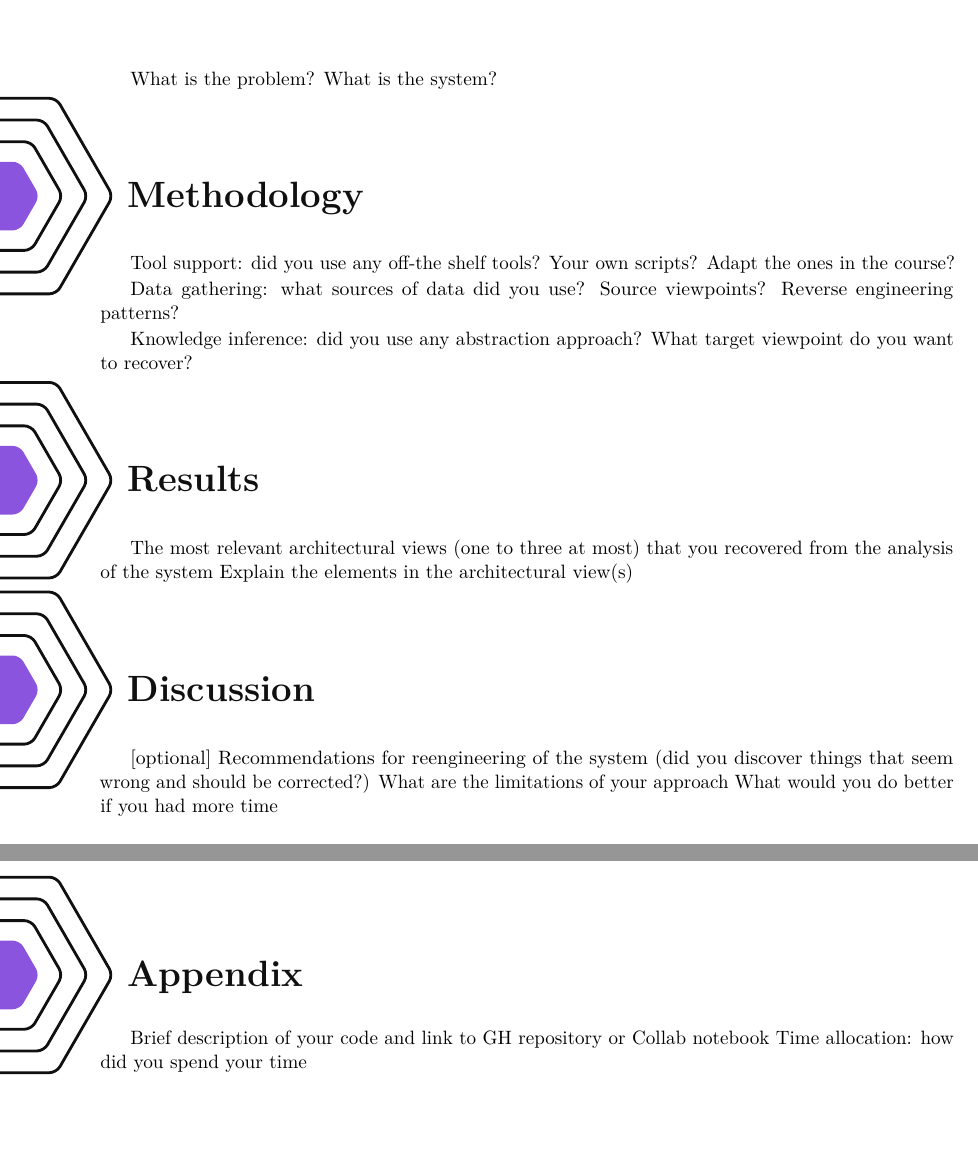
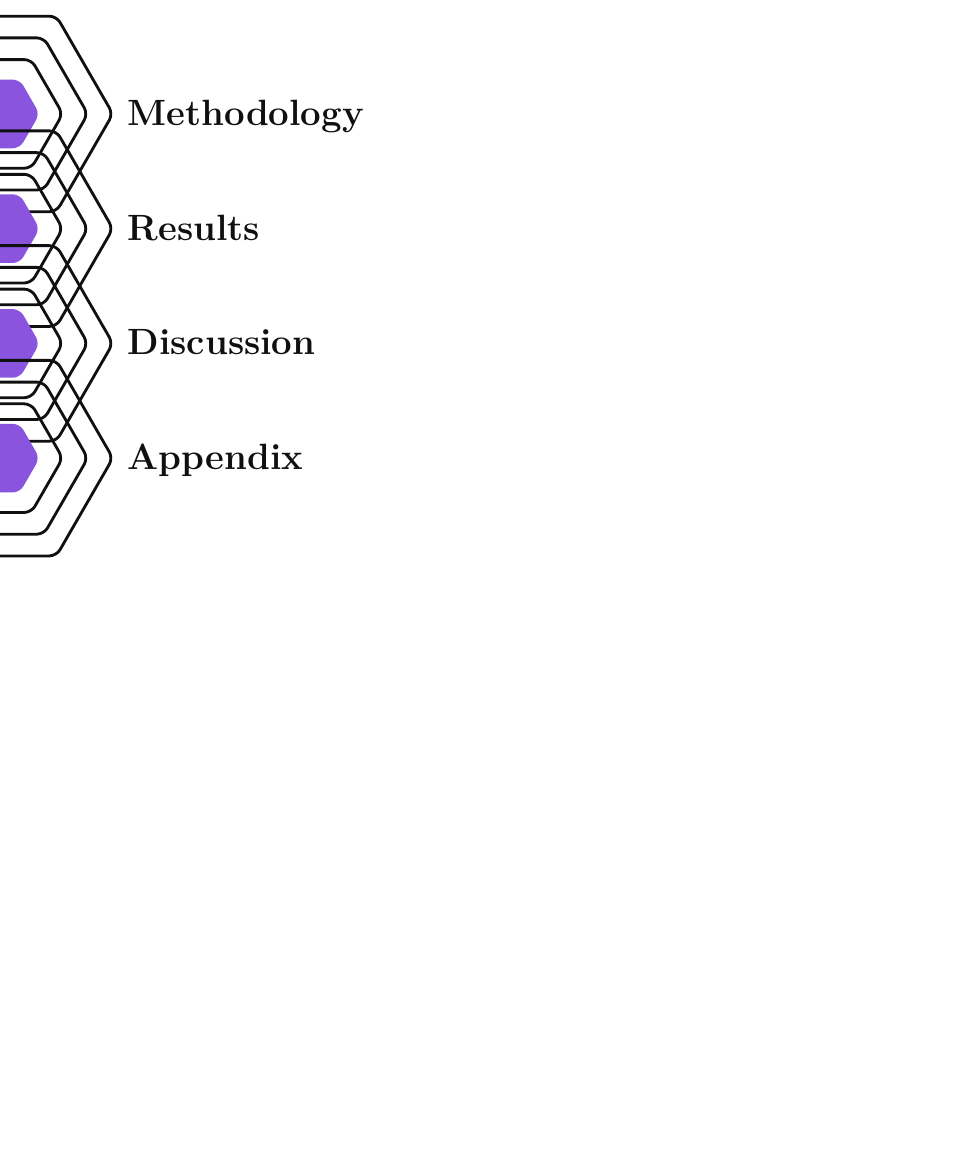
Before and after one commit to frederikgantriis/architectural_reconstruction, a LaTeX document (main.tex): two parts of pages 2 and 3 of 3 before the commit and part of page 4 of 4 after it, the two joined at a grey line, cut at the place of the change. Compiled offline with pdfLaTeX.

Commit message:
chore: add notes from official document as comments

```diff
--- a/main.tex
+++ b/main.tex
@@ -27,29 +27,28 @@
     \phantomsection
     \chapter{Introduction}
 \makeatother
+% What is the problem?
+% What is the system?
 
-What is the problem?
-What is the system?
+\include{Introduction}
 
 \section{Methodology}
-Tool support: did you use any off-the shelf tools? Your own scripts? Adapt the ones in the course?
-
-Data gathering: what sources of data did you use? Source viewpoints? Reverse engineering patterns?
-
-Knowledge inference: did you use any abstraction approach? What target viewpoint do you want to recover?
+% Tool support: did you use any off-the shelf tools? Your own scripts? Adapt the ones in the course?
+% Data gathering: what sources of data did you use? Source viewpoints? Reverse engineering patterns?
+% Knowledge inference: did you use any abstraction approach? What target viewpoint do you want to recover?
 
 \section{Results}
-The most relevant architectural views (one to three at most) that you recovered from the analysis of the system
-Explain the elements in the architectural view(s)
+% The most relevant architectural views (one to three at most) that you recovered from the analysis of the system
+% Explain the elements in the architectural view(s)
 
 \section{Discussion}
-[optional] Recommendations for reengineering of the system (did you discover things that seem wrong and should be corrected?)
-What are the limitations of your approach
-What would you do better if you had more time
+% [optional] Recommendations for reengineering of the system (did you discover things that seem wrong and should be corrected?)
+% What are the limitations of your approach
+% What would you do better if you had more time
 
 \section{Appendix}
-Brief description of your code and link to GH repository or Collab notebook
-Time allocation: how did you spend your time
+% Brief description of your code and link to GH repository or Collab notebook
+% Time allocation: how did you spend your time
 
 %%%%%%%%%%%%%%%%%%%%%%%%%%%%%%%%%%%%%%%%%%%%%%%%%%%%%%%%%%%%
     % Add these commands below if it's not a problem for you
```
